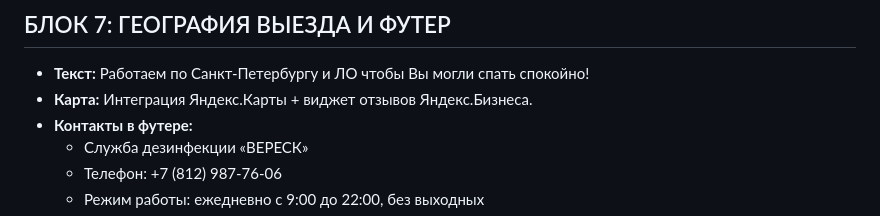
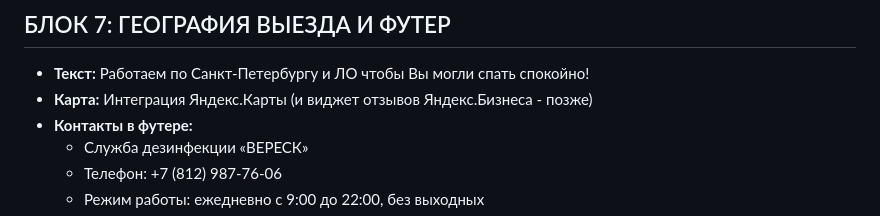
Before and after one commit to mynamemyway/veresk-site, a Markdown page: docs/structure.md, the part around the change. Rendered like a GitHub page.

Commit message:
docs(structure): update map integration description to include Yandex Map and upcoming Yandex Reviews widget

```diff
--- a/docs/structure.md
+++ b/docs/structure.md
@@ -148,7 +148,7 @@
 
 ## БЛОК 7: ГЕОГРАФИЯ ВЫЕЗДА И ФУТЕР
 - **Текст:** Работаем по Санкт-Петербургу и ЛО чтобы Вы могли спать спокойно!
-- **Карта:** Интеграция Яндекс.Карты + виджет отзывов Яндекс.Бизнеса.
+- **Карта:** Интеграция Яндекс.Карты (и виджет отзывов Яндекс.Бизнеса - позже)
 - **Контакты в футере:**
   - Служба дезинфекции «ВЕРЕСК»
   - Телефон: +7 (812) 987-76-06
```
